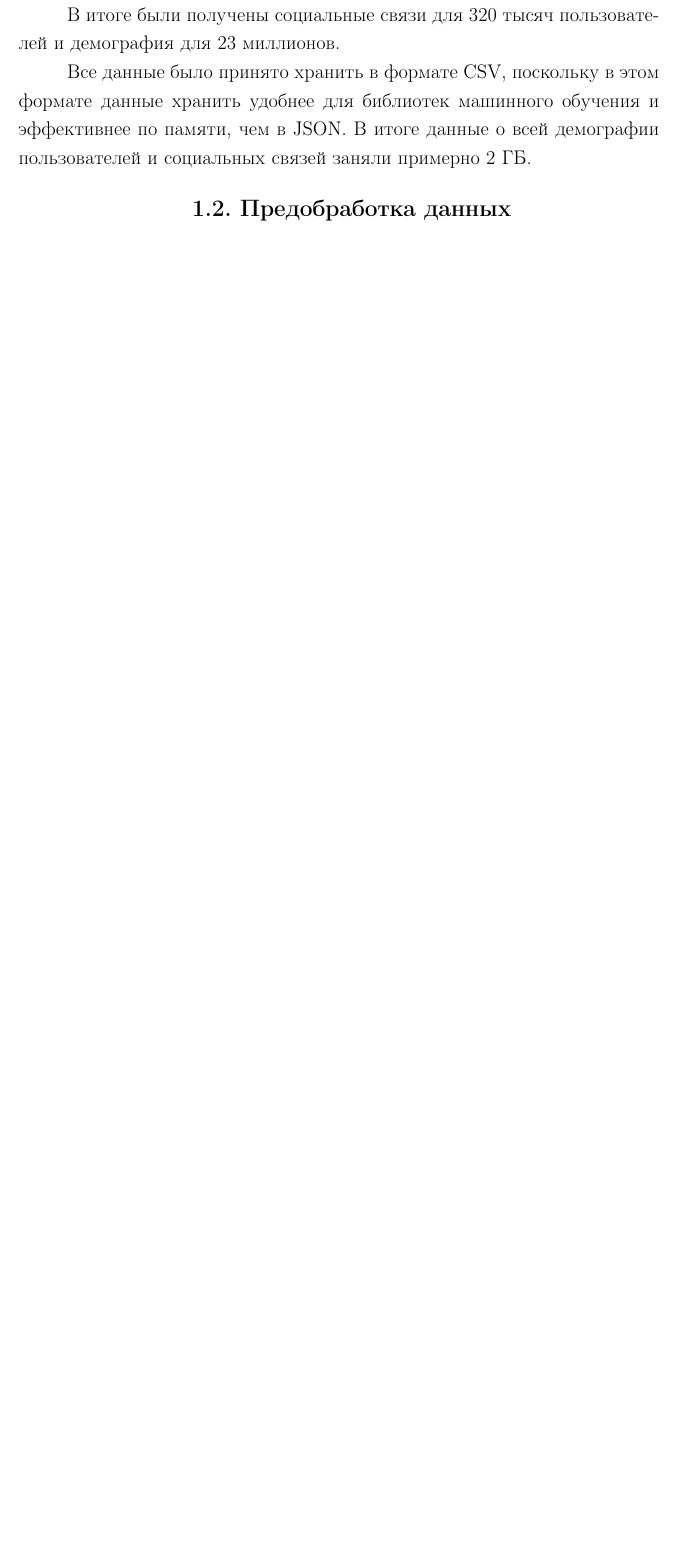
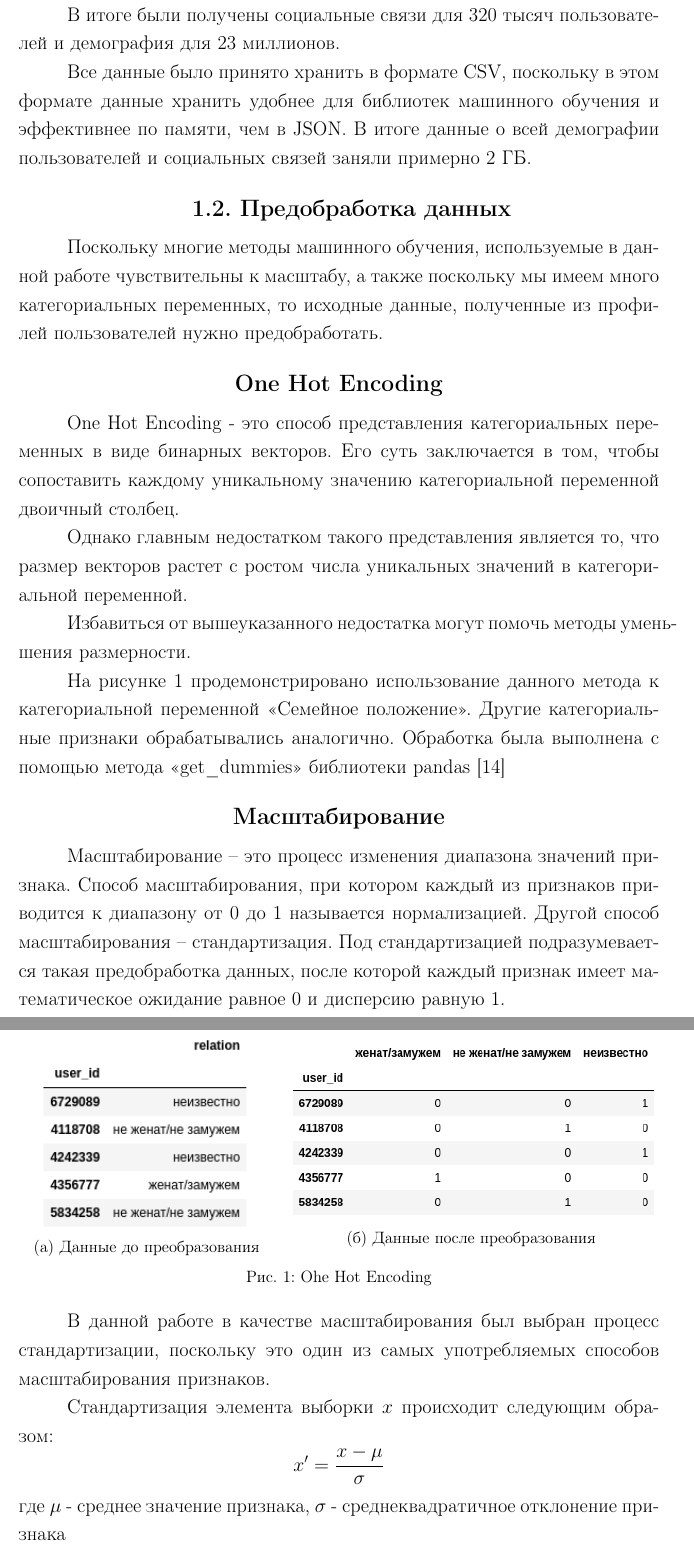
Before and after one commit to greav/bachelor-diploma, a LaTeX document (main.tex, which reads source/1-data_preparation.tex, source/preamble.tex): part of page 8 of 15 before the commit and two parts of pages 8 and 9 of 16 after it, the two joined at a grey line, cut so that both start at the same text, the shorter picture padded with empty space. Compiled offline with pdfLaTeX.

Commit message:
add 1.2. Data preprocessing

```diff
--- a/source/1-data_preparation.tex
+++ b/source/1-data_preparation.tex
@@ -50,6 +50,43 @@
 
 \subsection{1.2. Предобработка данных}
 
+Поскольку многие методы машинного обучения, используемые в данной работе чувствительны к масштабу, а также поскольку мы имеем много категориальных переменных, то исходные данные, полученные из профилей пользователей нужно предобработать.
+
+
+
+\subsection*{One Hot Encoding}
+
+One Hot Encoding - это способ представления категориальных переменных в виде бинарных векторов. Его суть заключается в том, чтобы сопоставить каждому уникальному значению категориальной переменной двоичный столбец.
+
+Однако главным недостатком такого представления является то, что размер векторов растет с ростом числа уникальных значений в категориальной переменной.
+
+Избавиться от вышеуказанного недостатка могут помочь методы уменьшения размерности.
+
+На рисунке \ref{fig:ohe_example} продемонстрировано использование данного метода к категориальной переменной <<Семейное положение>>.  Другие категориальные признаки обрабатывались аналогично. Обработка была выполнена с помощью метода <<get\_dummies>> библиотеки pandas \cite{pandas}
+
+\begin{figure}[h]
+\begin{subfigure}[h]{0.4\linewidth}
+\includegraphics[width=\linewidth]{images/ohe_example1.png}
+\caption{Данные до преобразования}
+\end{subfigure}
+\hfill
+\begin{subfigure}[h]{0.6\linewidth}
+\includegraphics[width=\linewidth]{images/ohe_example2.png}
+\caption{Данные после преобразования}
+\end{subfigure}%
+\caption{Ohe Hot Encoding}
+\label{fig:ohe_example}
+\end{figure}
+
+\subsection*{Масштабирование}
+
+Масштабирование -- это процесс изменения диапазона значений признака. Способ масштабирования, при котором каждый из признаков приводится к диапазону от 0 до 1 называется нормализацией. Другой способ масштабирования -- стандартизация. Под стандартизацией подразумевается такая предобработка данных, после которой каждый признак имеет математическое ожидание равное 0 и дисперсию равную 1.
+
+В данной работе в качестве масштабирования был выбран процесс стандартизации, поскольку это один из самых употребляемых способов масштабирования признаков.
+
+Стандартизация элемента выборки $x$ происходит следующим образом:
+$$x' = \frac{x - \mu}{\sigma} $$
+где $\mu$ - среднее значение признака, $\sigma$ - среднеквадратичное отклонение признака
 
 
 \clearpage
--- a/source/preamble.tex
+++ b/source/preamble.tex
@@ -32,6 +32,7 @@
 \subsectionfont{\large}
 \paragraphfont{\normalsize}
 \usepackage[font=small]{caption}
+\usepackage{subcaption}
 
 % Межстрочный интервал: 1.5 строки.
 \usepackage{setspace}
@@ -44,6 +45,8 @@
 % Выравнивание основного текста по ширине поля.
 \usepackage{ragged2e}
 \justifying
+
+\renewcommand\thesubfigure{\asbuk{subfigure}} %подписываем подграфики кириллицей
 
 %%% здесь лучше ничего не трогать
 \setcounter{tocdepth}{2}
```
Also changed, not shown: source/0-bibliography.tex (+6 -0 lines), images/ohe_example1.png (added), images/ohe_example2.png (added).
